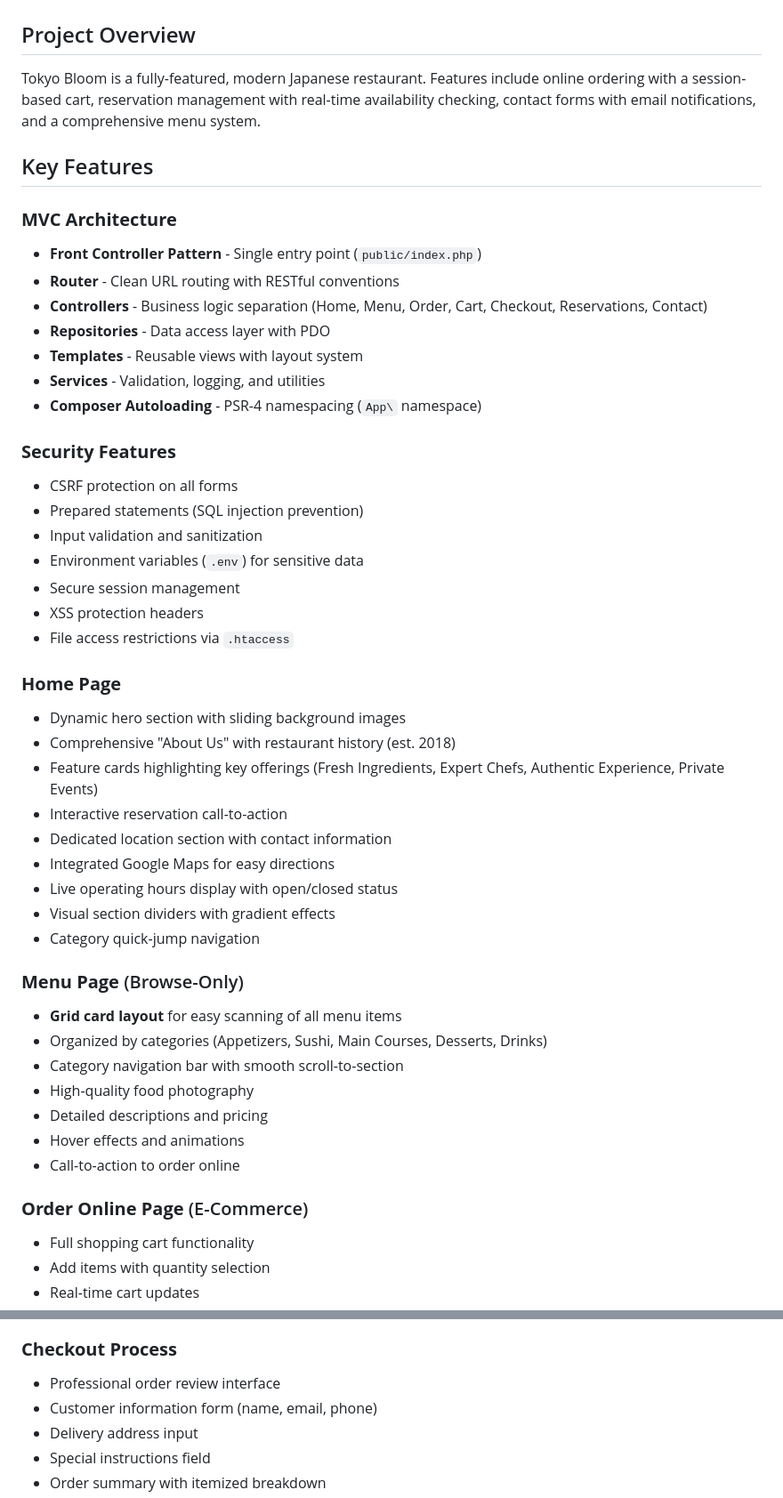
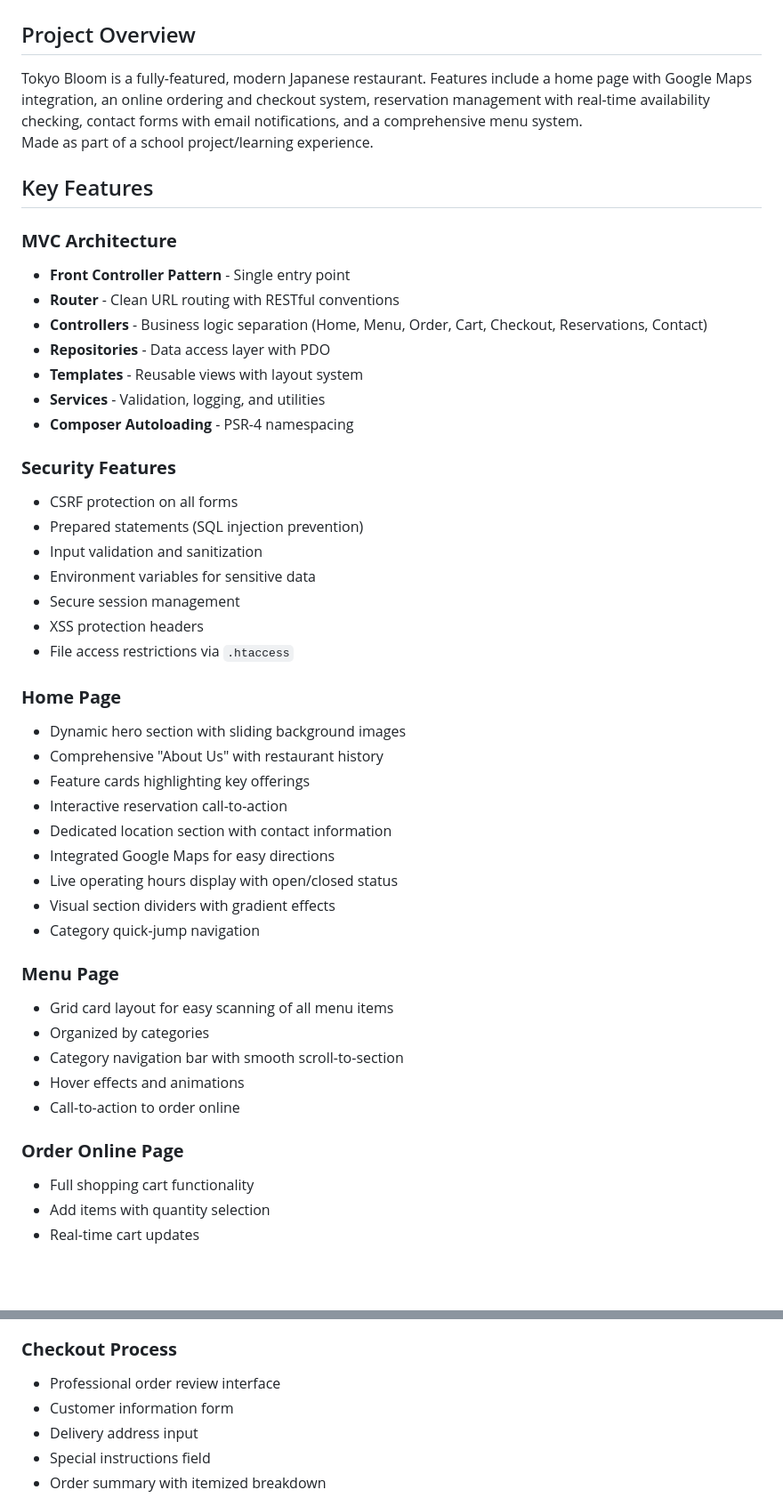
Before and after one commit to merleezy/tokyo-bloom, a Markdown page: README.md, 2 parts joined by grey strips. Shown: that part at 89% size. Drawn GitHub-style; blank space fills up the shorter version.

Commit message:
Cleaned up README

```diff
--- a/README.md
+++ b/README.md
@@ -2,26 +2,27 @@
 
 ## Project Overview
 
-Tokyo Bloom is a fully-featured, modern Japanese restaurant. Features include online ordering with a session-based cart, reservation management with real-time availability checking, contact forms with email notifications, and a comprehensive menu system.
+Tokyo Bloom is a fully-featured, modern Japanese restaurant. Features include a home page with Google Maps integration, an online ordering and checkout system, reservation management with real-time availability checking, contact forms with email notifications, and a comprehensive menu system.
+Made as part of a school project/learning experience.
 
 ## Key Features
 
 ### **MVC Architecture**
 
-- **Front Controller Pattern** - Single entry point (`public/index.php`)
+- **Front Controller Pattern** - Single entry point
 - **Router** - Clean URL routing with RESTful conventions
 - **Controllers** - Business logic separation (Home, Menu, Order, Cart, Checkout, Reservations, Contact)
 - **Repositories** - Data access layer with PDO
 - **Templates** - Reusable views with layout system
 - **Services** - Validation, logging, and utilities
-- **Composer Autoloading** - PSR-4 namespacing (`App\` namespace)
+- **Composer Autoloading** - PSR-4 namespacing
 
 ### **Security Features**
 
 - CSRF protection on all forms
 - Prepared statements (SQL injection prevention)
 - Input validation and sanitization
-- Environment variables (`.env`) for sensitive data
+- Environment variables for sensitive data
 - Secure session management
 - XSS protection headers
 - File access restrictions via `.htaccess`
@@ -29,8 +30,8 @@ Tokyo Bloom is a fully-featured, modern Japanese restaurant. Features include on
 ### **Home Page**
 
 - Dynamic hero section with sliding background images
-- Comprehensive "About Us" with restaurant history (est. 2018)
-- Feature cards highlighting key offerings (Fresh Ingredients, Expert Chefs, Authentic Experience, Private Events)
+- Comprehensive "About Us" with restaurant history
+- Feature cards highlighting key offerings
 - Interactive reservation call-to-action
 - Dedicated location section with contact information
 - Integrated Google Maps for easy directions
@@ -38,17 +39,15 @@ Tokyo Bloom is a fully-featured, modern Japanese restaurant. Features include on
 - Visual section dividers with gradient effects
 - Category quick-jump navigation
 
-### **Menu Page** (Browse-Only)
+### **Menu Page**
 
-- **Grid card layout** for easy scanning of all menu items
-- Organized by categories (Appetizers, Sushi, Main Courses, Desserts, Drinks)
+- Grid card layout for easy scanning of all menu items
+- Organized by categories
 - Category navigation bar with smooth scroll-to-section
-- High-quality food photography
-- Detailed descriptions and pricing
 - Hover effects and animations
 - Call-to-action to order online
 
-### **Order Online Page** (E-Commerce)
+### **Order Online Page**
 
 - Full shopping cart functionality
 - Add items with quantity selection
@@ -73,7 +72,7 @@ Tokyo Bloom is a fully-featured, modern Japanese restaurant. Features include on
 ### **Checkout Process**
 
 - Professional order review interface
-- Customer information form (name, email, phone)
+- Customer information form
 - Delivery address input
 - Special instructions field
 - Order summary with itemized breakdown
```
Also changed, not shown: other parts of README.md (+0 -20 lines).
